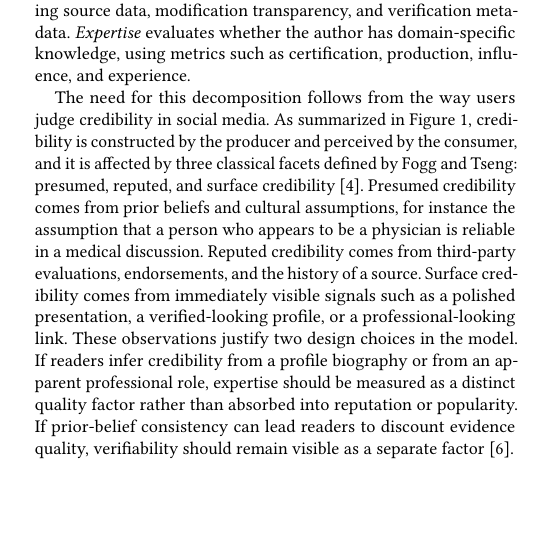
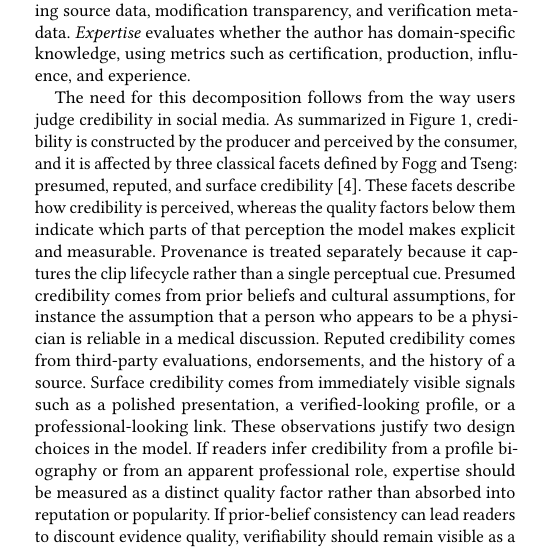
Before and after one commit to dsgarcia/QDB, a LaTeX paper (paper-en.tex): part of one column of page 2 of 8, cut so that both start at the same text, the shorter picture padded with empty space. Compiled offline with pdfLaTeX.

Commit message:
Clarify Figure 1 credibility semantics

```diff
--- a/paper-en.tex
+++ b/paper-en.tex
@@ -231,7 +231,11 @@ The need for this decomposition follows from the way users judge credibility in
 social media. As summarized in \autoref{fig:credibility-composition}, credibility
 is constructed by the producer and perceived by the consumer, and it is affected by
 three classical facets defined by Fogg and Tseng: presumed, reputed, and surface
-credibility~\cite{FoggTseng1999}. Presumed
+credibility~\cite{FoggTseng1999}. These facets describe how credibility is
+perceived, whereas the quality factors below them indicate which parts of that
+perception the model makes explicit and measurable. Provenance is treated
+separately because it captures the clip lifecycle rather than a single perceptual
+cue. Presumed
 credibility comes from prior beliefs and cultural assumptions, for instance the
 assumption that a person who appears to be a physician is reliable in a medical
 discussion. Reputed credibility comes from third-party evaluations, endorsements,
```
Also changed, not shown: notes/reviewer-change-tracking.md (+1 -1 lines).
